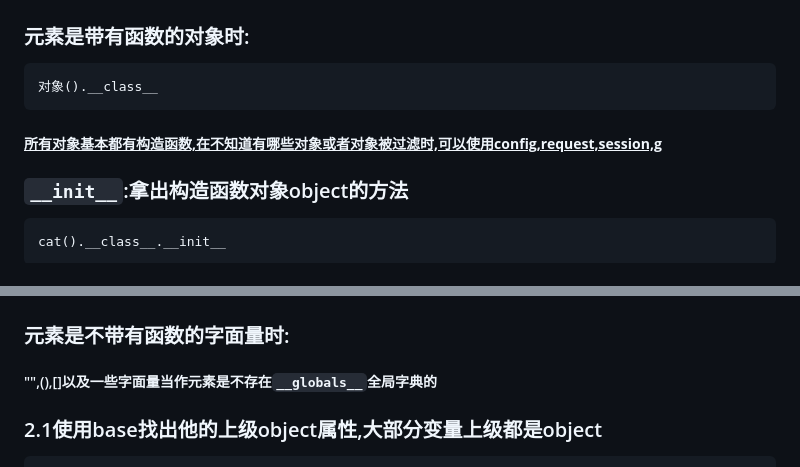
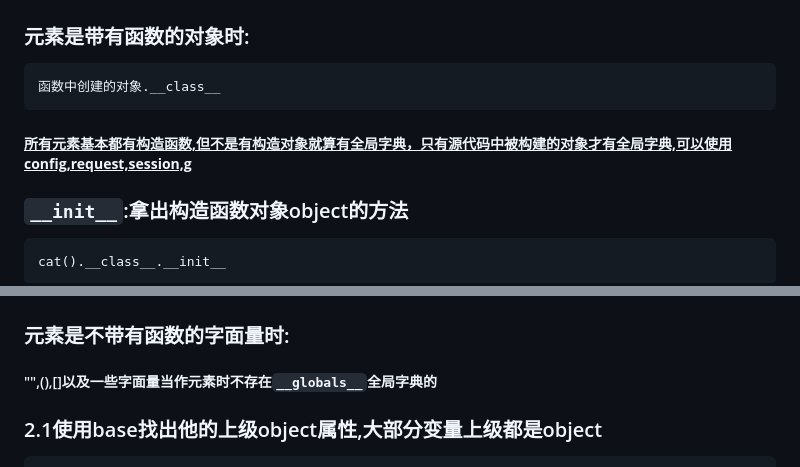
Before and after one commit to whb54012/vscode-notes, a Markdown page: 漏洞类型/ssti/python模板注入.md, 2 parts joined by grey strips. GitHub-like rendering.

Commit message:
自动提交：更新 ${2026/10/20 16:16ilenPM16e}

````diff
--- a/漏洞类型/ssti/python模板注入.md
+++ b/漏洞类型/ssti/python模板注入.md
@@ -40,10 +40,10 @@ print(cat().__class__.__init__.__globals__['os'].popen('id').read())
 ### 元素是带有函数的对象时:
 
 ```
-对象().__class__
+函数中创建的对象.__class__
 ```
 
-##### **<u>所有对象基本都有构造函数,在不知道有哪些对象或者对象被过滤时,可以使用config,request,session,g</u>**
+##### **<u>所有元素基本都有构造函数,但不是有构造对象就算有全局字典，只有源代码中被构建的对象才有全局字典,可以使用config,request,session,g</u>**
 
 ### `__init__`:拿出构造函数对象object的方法
 
@@ -81,7 +81,7 @@ os.environ                   # 读环境变量（常藏 flag）
 
 ### 元素是不带有函数的字面量时:
 
-##### "",(),[]以及一些字面量当作元素是不存在`__globals__`全局字典的
+##### "",(),[]以及一些字面量当作元素时不存在`__globals__`全局字典的
 
 ### 2.1使用base找出他的上级object属性,大部分变量上级都是object
 
````
